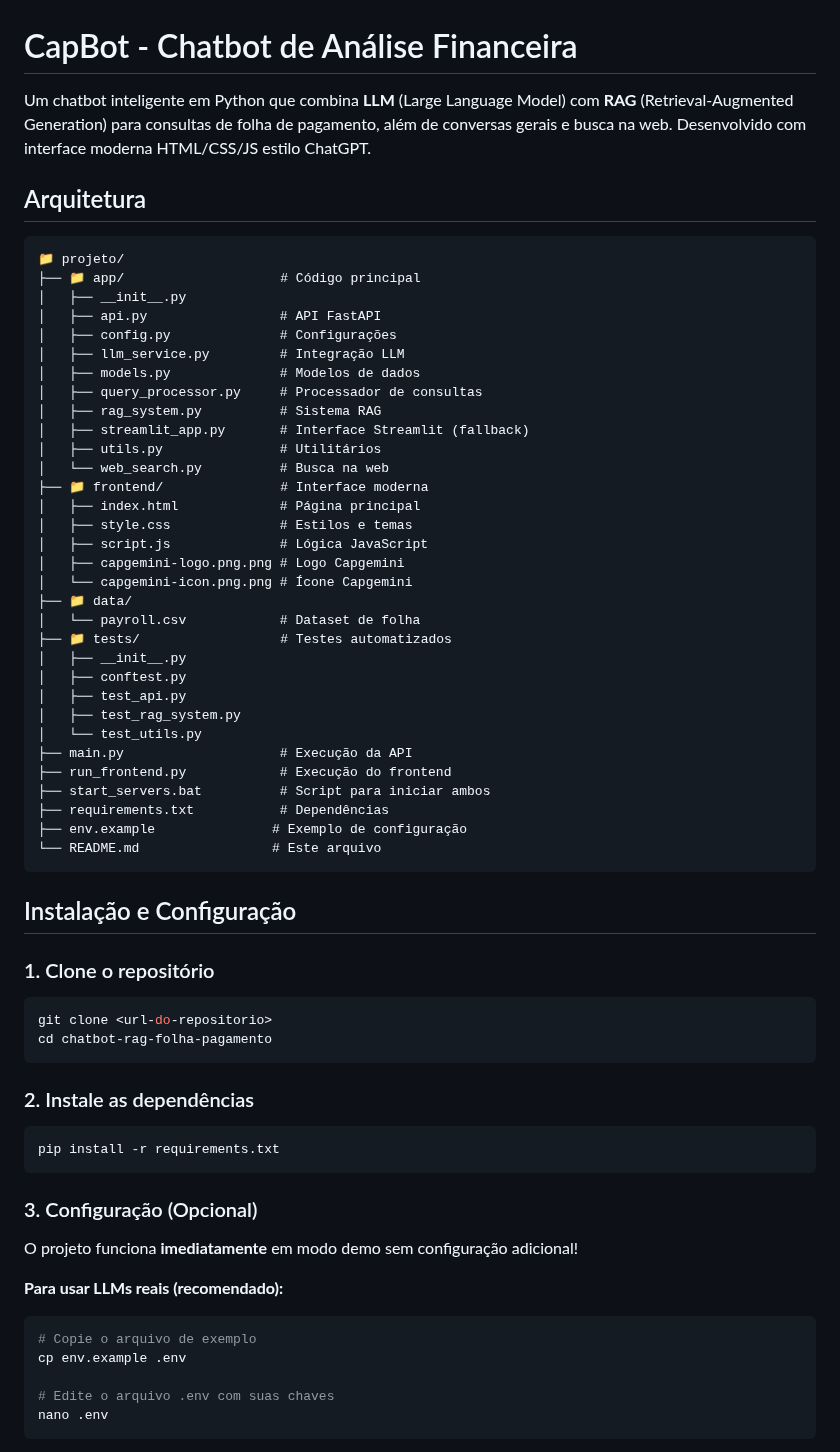
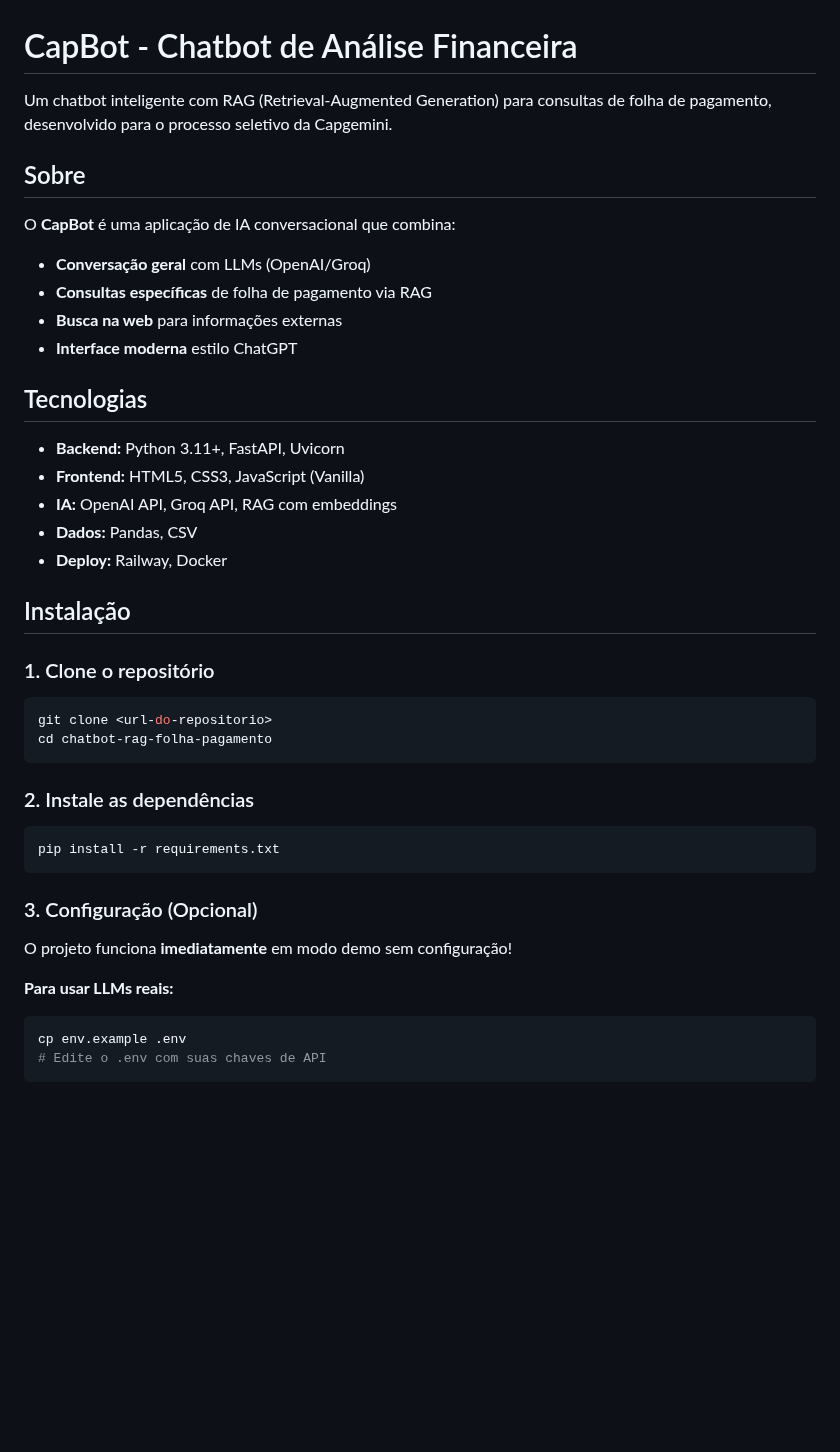
Before and after one commit to Lucas3079/Python-Chatbot-Reupload, a Markdown page: README.md, the part around one of its changes. GitHub-like rendering; blank space fills up the shorter version.

````diff
--- a/README.md
+++ b/README.md
@@ -1,45 +1,24 @@
 # CapBot - Chatbot de Análise Financeira
 
-Um chatbot inteligente em Python que combina **LLM** (Large Language Model) com **RAG** (Retrieval-Augmented Generation) para consultas de folha de pagamento, além de conversas gerais e busca na web. Desenvolvido com interface moderna HTML/CSS/JS estilo ChatGPT.
+Um chatbot inteligente com RAG (Retrieval-Augmented Generation) para consultas de folha de pagamento, desenvolvido para o processo seletivo da Capgemini.
 
-## Arquitetura
+## Sobre
 
-```
-📁 projeto/
-├── 📁 app/                    # Código principal
-│   ├── __init__.py
-│   ├── api.py                 # API FastAPI
-│   ├── config.py              # Configurações
-│   ├── llm_service.py         # Integração LLM
-│   ├── models.py              # Modelos de dados
-│   ├── query_processor.py     # Processador de consultas
-│   ├── rag_system.py          # Sistema RAG
-│   ├── streamlit_app.py       # Interface Streamlit (fallback)
-│   ├── utils.py               # Utilitários
-│   └── web_search.py          # Busca na web
-├── 📁 frontend/               # Interface moderna
-│   ├── index.html             # Página principal
-│   ├── style.css              # Estilos e temas
-│   ├── script.js              # Lógica JavaScript
-│   ├── capgemini-logo.png.png # Logo Capgemini
-│   └── capgemini-icon.png.png # Ícone Capgemini
-├── 📁 data/
-│   └── payroll.csv            # Dataset de folha
-├── 📁 tests/                  # Testes automatizados
-│   ├── __init__.py
-│   ├── conftest.py
-│   ├── test_api.py
-│   ├── test_rag_system.py
-│   └── test_utils.py
-├── main.py                    # Execução da API
-├── run_frontend.py            # Execução do frontend
-├── start_servers.bat          # Script para iniciar ambos
-├── requirements.txt           # Dependências
-├── env.example               # Exemplo de configuração
-└── README.md                 # Este arquivo
-```
+O **CapBot** é uma aplicação de IA conversacional que combina:
+- **Conversação geral** com LLMs (OpenAI/Groq)
+- **Consultas específicas** de folha de pagamento via RAG
+- **Busca na web** para informações externas
+- **Interface moderna** estilo ChatGPT
 
-## Instalação e Configuração
+## Tecnologias
+
+- **Backend:** Python 3.11+, FastAPI, Uvicorn
+- **Frontend:** HTML5, CSS3, JavaScript (Vanilla)
+- **IA:** OpenAI API, Groq API, RAG com embeddings
+- **Dados:** Pandas, CSV
+- **Deploy:** Railway, Docker
+
+## Instalação
 
 ### 1. Clone o repositório
 ```bash
@@ -53,13 +32,10 @@ pip install -r requirements.txt
 ```
 
 ### 3. Configuração (Opcional)
-O projeto funciona **imediatamente** em modo demo sem configuração adicional!
+O projeto funciona **imediatamente** em modo demo sem configuração!
 
-**Para usar LLMs reais (recomendado):**
+**Para usar LLMs reais:**
 ```bash
-# Copie o arquivo de exemplo
 cp env.example .env
-
-# Edite o arquivo .env com suas chaves
-nano .env
+# Edite o .env com suas chaves de API
 ```
````
Also changed, not shown: other parts of README.md (+98 -214 lines).
